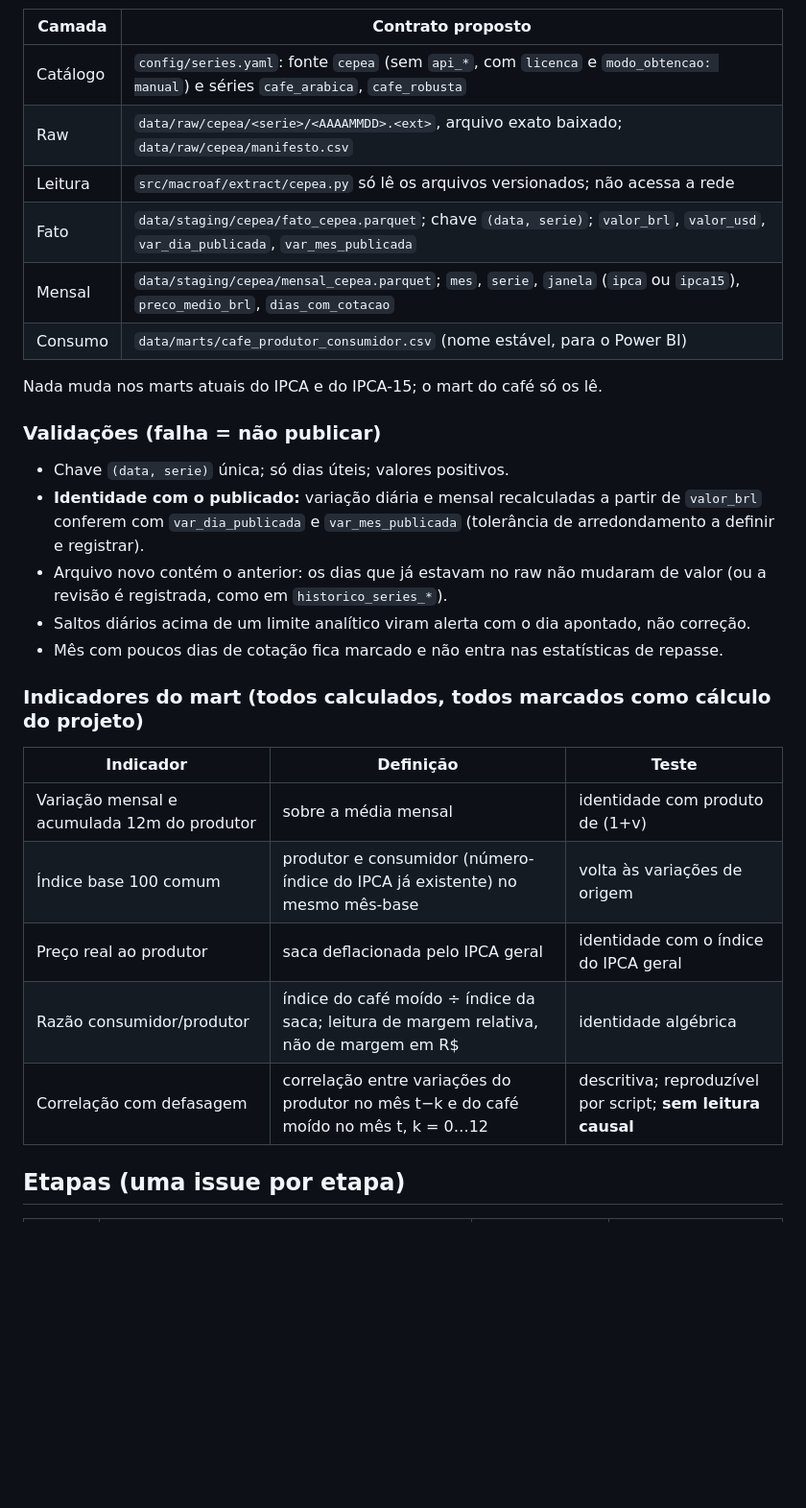
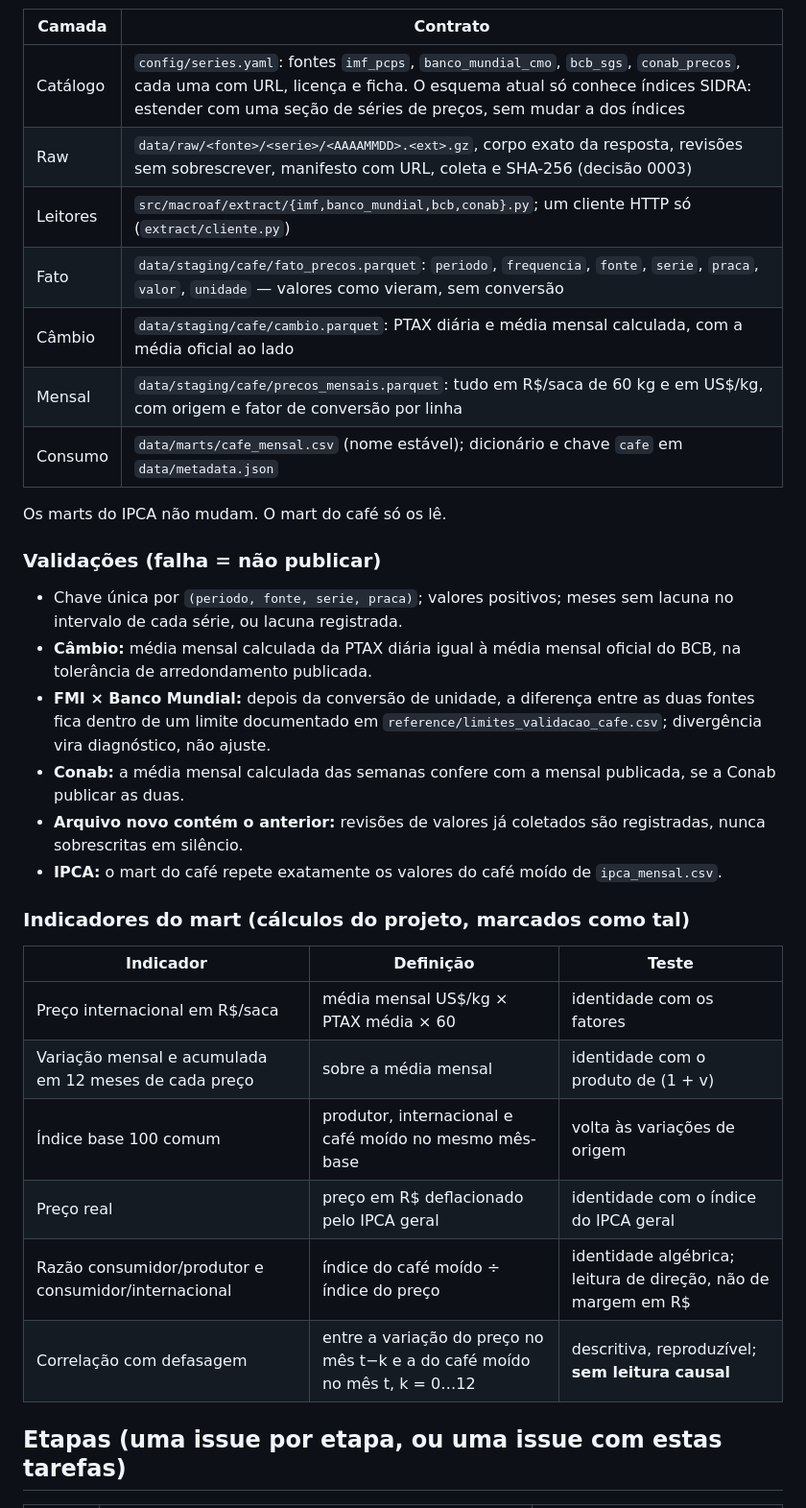
Before and after one commit to marcelo7bastos/macroeconomia-agricultura-familiar, a Markdown page: docs/projetos/cafe-piloto.md, the part around one of its changes. Shown at 96% size. Drawn GitHub-style; blank space fills up the shorter version.

````diff
--- a/docs/projetos/cafe-piloto.md
+++ b/docs/projetos/cafe-piloto.md
@@ -88,36 +79,42 @@ flowchart LR
 ```
 
-| Camada | Contrato proposto |
+| Camada | Contrato |
 |---|---|
-| Catálogo | `config/series.yaml`: fonte `cepea` (sem `api_*`, com `licenca` e `modo_obtencao: manual`) e séries `cafe_arabica`, `cafe_robusta` |
-| Raw | `data/raw/cepea/<serie>/<AAAAMMDD>.<ext>`, arquivo exato baixado; `data/raw/cepea/manifesto.csv` |
-| Leitura | `src/macroaf/extract/cepea.py` só lê os arquivos versionados; não acessa a rede |
-| Fato | `data/staging/cepea/fato_cepea.parquet`; chave `(data, serie)`; `valor_brl`, `valor_usd`, `var_dia_publicada`, `var_mes_publicada` |
-| Mensal | `data/staging/cepea/mensal_cepea.parquet`; `mes`, `serie`, `janela` (`ipca` ou `ipca15`), `preco_medio_brl`, `dias_com_cotacao` |
-| Consumo | `data/marts/cafe_produtor_consumidor.csv` (nome estável, para o Power BI) |
+| Catálogo | `config/series.yaml`: fontes `imf_pcps`, `banco_mundial_cmo`, `bcb_sgs`, `conab_precos`, cada uma com URL, licença e ficha. O esquema atual só conhece índices SIDRA: estender com uma seção de séries de preços, sem mudar a dos índices |
+| Raw | `data/raw/<fonte>/<serie>/<AAAAMMDD>.<ext>.gz`, corpo exato da resposta, revisões sem sobrescrever, manifesto com URL, coleta e SHA-256 (decisão 0003) |
+| Leitores | `src/macroaf/extract/{imf,banco_mundial,bcb,conab}.py`; um cliente HTTP só (`extract/cliente.py`) |
+| Fato | `data/staging/cafe/fato_precos.parquet`: `periodo`, `frequencia`, `fonte`, `serie`, `praca`, `valor`, `unidade` — valores como vieram, sem conversão |
+| Câmbio | `data/staging/cafe/cambio.parquet`: PTAX diária e média mensal calculada, com a média oficial ao lado |
+| Mensal | `data/staging/cafe/precos_mensais.parquet`: tudo em R$/saca de 60 kg e em US$/kg, com origem e fator de conversão por linha |
+| Consumo | `data/marts/cafe_mensal.csv` (nome estável); dicionário e chave `cafe` em `data/metadata.json` |
 
-Nada muda nos marts atuais do IPCA e do IPCA-15; o mart do café só os lê.
+Os marts do IPCA não mudam. O mart do café só os lê.
 
 ### Validações (falha = não publicar)
 
-- Chave `(data, serie)` única; só dias úteis; valores positivos.
-- **Identidade com o publicado:** variação diária e mensal recalculadas a partir de `valor_brl`
-  conferem com `var_dia_publicada` e `var_mes_publicada` (tolerância de arredondamento a
-  definir e registrar).
-- Arquivo novo contém o anterior: os dias que já estavam no raw não mudaram de valor (ou a
-  revisão é registrada, como em `historico_series_*`).
-- Saltos diários acima de um limite analítico viram alerta com o dia apontado, não correção.
-- Mês com poucos dias de cotação fica marcado e não entra nas estatísticas de repasse.
+- Chave única por `(periodo, fonte, serie, praca)`; valores positivos; meses sem lacuna no
+  intervalo de cada série, ou lacuna registrada.
+- **Câmbio:** média mensal calculada da PTAX diária igual à média mensal oficial do BCB, na
+  tolerância de arredondamento publicada.
+- **FMI × Banco Mundial:** depois da conversão de unidade, a diferença entre as duas fontes fica
+  dentro de um limite documentado em `reference/limites_validacao_cafe.csv`; divergência vira
+  diagnóstico, não ajuste.
+- **Conab:** a média mensal calculada das semanas confere com a mensal publicada, se a Conab
+  publicar as duas.
+- **Arquivo novo contém o anterior:** revisões de valores já coletados são registradas, nunca
+  sobrescritas em silêncio.
+- **IPCA:** o mart do café repete exatamente os valores do café moído de `ipca_mensal.csv`.
 
-### Indicadores do mart (todos calculados, todos marcados como cálculo do projeto)
+### Indicadores do mart (cálculos do projeto, marcados como tal)
 
 | Indicador | Definição | Teste |
 |---|---|---|
-| Variação mensal e acumulada 12m do produtor | sobre a média mensal | identidade com produto de (1+v) |
-| Índice base 100 comum | produtor e consumidor (número-índice do IPCA já existente) no mesmo mês-base | volta às variações de origem |
-| Preço real ao produtor | saca deflacionada pelo IPCA geral | identidade com o índice do IPCA geral |
-| Razão consumidor/produtor | índice do café moído ÷ índice da saca; leitura de margem relativa, não de margem em R$ | identidade algébrica |
-| Correlação com defasagem | correlação entre variações do produtor no mês t−k e do café moído no mês t, k = 0…12 | descritiva; reproduzível por script; **sem leitura causal** |
+| Preço internacional em R$/saca | média mensal US$/kg × PTAX média × 60 | identidade com os fatores |
+| Variação mensal e acumulada em 12 meses de cada preço | sobre a média mensal | identidade com o produto de (1 + v) |
+| Índice base 100 comum | produtor, internacional e café moído no mesmo mês-base | volta às variações de origem |
+| Preço real | preço em R$ deflacionado pelo IPCA geral | identidade com o índice do IPCA geral |
+| Razão consumidor/produtor e consumidor/internacional | índice do café moído ÷ índice do preço | identidade algébrica; leitura de direção, não de margem em R$ |
+| Correlação com defasagem | entre a variação do preço no mês t−k e a do café moído no mês t, k = 0…12 | descritiva, reproduzível; **sem leitura causal** |
 
-## Etapas (uma issue por etapa)
+## Etapas (uma issue por etapa, ou uma issue com estas tarefas)
 
````
Also changed, not shown: other parts of docs/projetos/cafe-piloto.md (+82 -95 lines).
